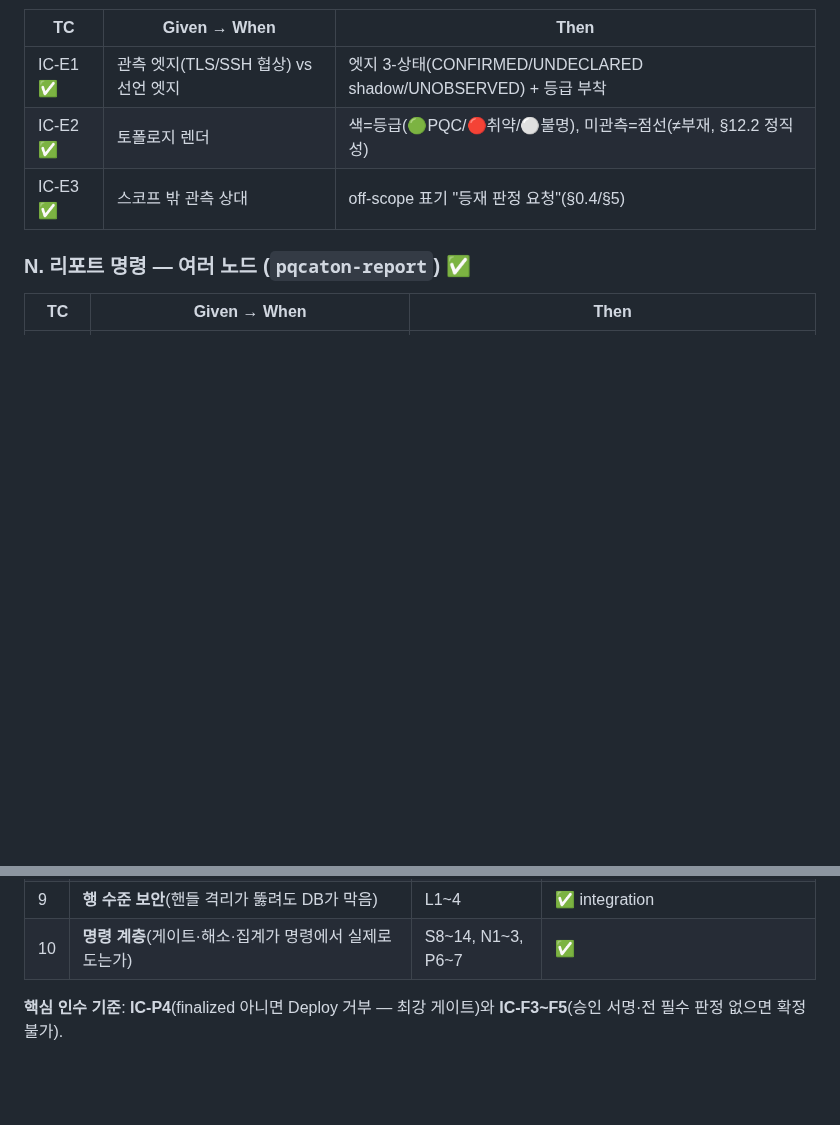
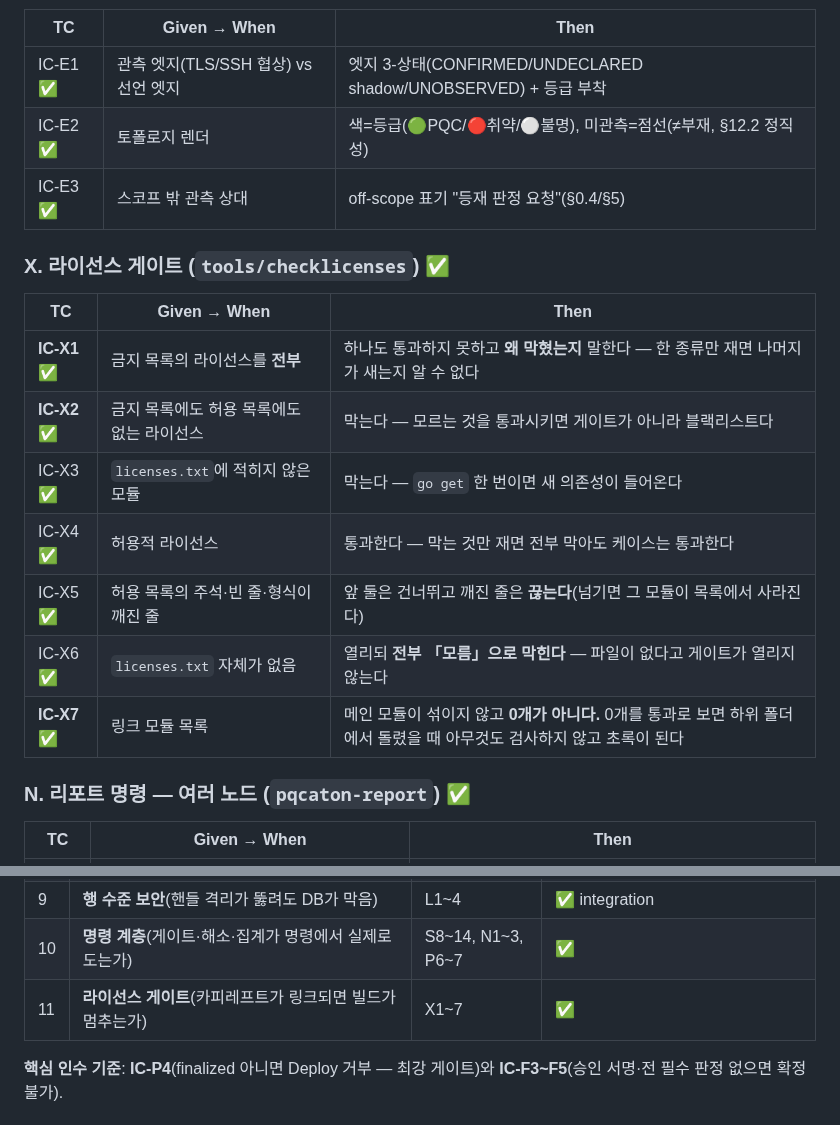
Before and after one commit to sntsoftgit/pqcaton, a Markdown page: docs/testcases.md, 2 parts joined by grey strips. GitHub-like rendering; blank space fills up the shorter version.

Commit message:
라이선스 게이트 케이스를 검증 기준에 반영한다

```diff
--- a/docs/testcases.md
+++ b/docs/testcases.md
@@ -108,6 +108,17 @@
 | IC-E2 ✅ | 토폴로지 렌더 | 색=등급(🟢PQC/🔴취약/⚪불명), 미관측=점선(≠부재, §12.2 정직성) |
 | IC-E3 ✅ | 스코프 밖 관측 상대 | off-scope 표기 "등재 판정 요청"(§0.4/§5) |
 
+### X. 라이선스 게이트 (`tools/checklicenses`) ✅
+| TC | Given → When | Then |
+|---|---|---|
+| **IC-X1 ✅** | 금지 목록의 라이선스를 **전부** | 하나도 통과하지 못하고 **왜 막혔는지** 말한다 — 한 종류만 재면 나머지가 새는지 알 수 없다 |
+| **IC-X2 ✅** | 금지 목록에도 허용 목록에도 없는 라이선스 | 막는다 — 모르는 것을 통과시키면 게이트가 아니라 블랙리스트다 |
+| IC-X3 ✅ | `licenses.txt`에 적히지 않은 모듈 | 막는다 — `go get` 한 번이면 새 의존성이 들어온다 |
+| IC-X4 ✅ | 허용적 라이선스 | 통과한다 — 막는 것만 재면 전부 막아도 케이스는 통과한다 |
+| IC-X5 ✅ | 허용 목록의 주석·빈 줄·형식이 깨진 줄 | 앞 둘은 건너뛰고 깨진 줄은 **끊는다**(넘기면 그 모듈이 목록에서 사라진다) |
+| IC-X6 ✅ | `licenses.txt` 자체가 없음 | 열리되 **전부 「모름」으로 막힌다** — 파일이 없다고 게이트가 열리지 않는다 |
+| **IC-X7 ✅** | 링크 모듈 목록 | 메인 모듈이 섞이지 않고 **0개가 아니다.** 0개를 통과로 보면 하위 폴더에서 돌렸을 때 아무것도 검사하지 않고 초록이 된다 |
+
 ### N. 리포트 명령 — 여러 노드 (`pqcaton-report`) ✅
 | TC | Given → When | Then |
 |---|---|---|
@@ -133,6 +144,7 @@
 | 8 | **자산 스코프 거버넌스**(계층 상속·변경 승인·감사·제외분 재검토) | S1~7 | ✅ pure |
 | 9 | **행 수준 보안**(핸들 격리가 뚫려도 DB가 막음) | L1~4 | ✅ integration |
 | 10 | **명령 계층**(게이트·해소·집계가 명령에서 실제로 도는가) | S8~14, N1~3, P6~7 | ✅ |
+| 11 | **라이선스 게이트**(카피레프트가 링크되면 빌드가 멈추는가) | X1~7 | ✅ |
 
 **핵심 인수 기준**: **IC-P4**(finalized 아니면 Deploy 거부 — 최강 게이트)와 **IC-F3~F5**(승인 서명·전 필수 판정 없으면 확정 불가).
 
```
